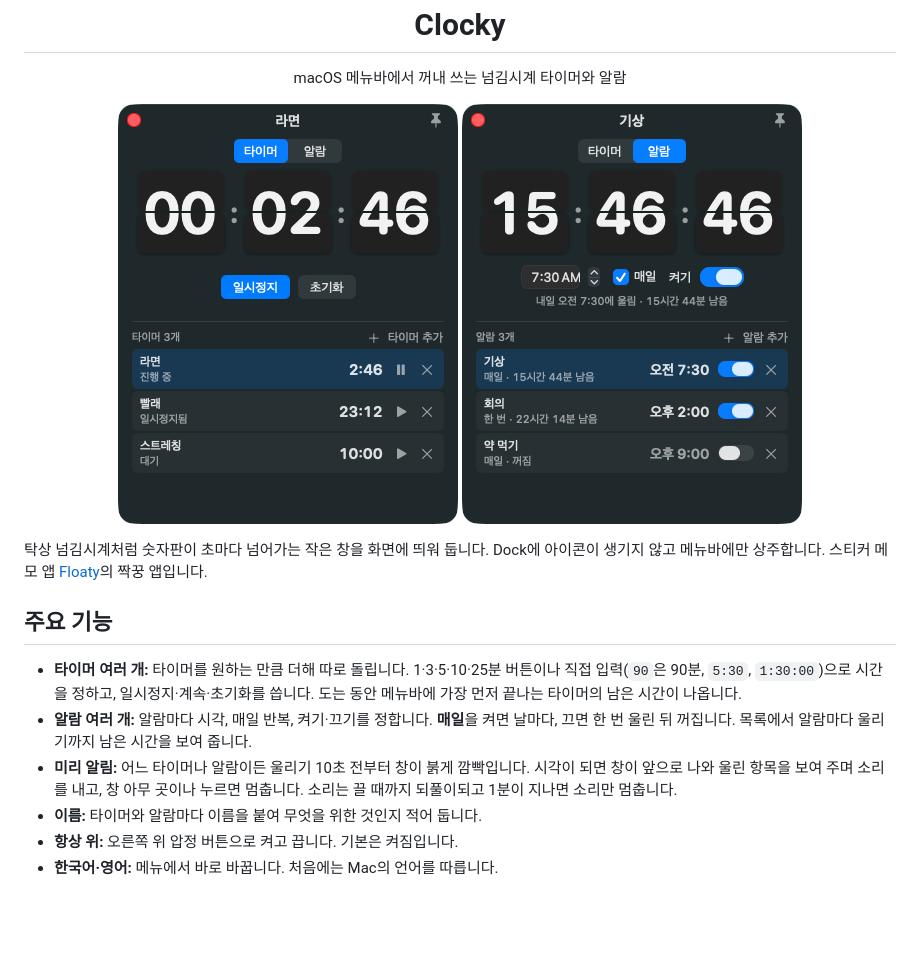
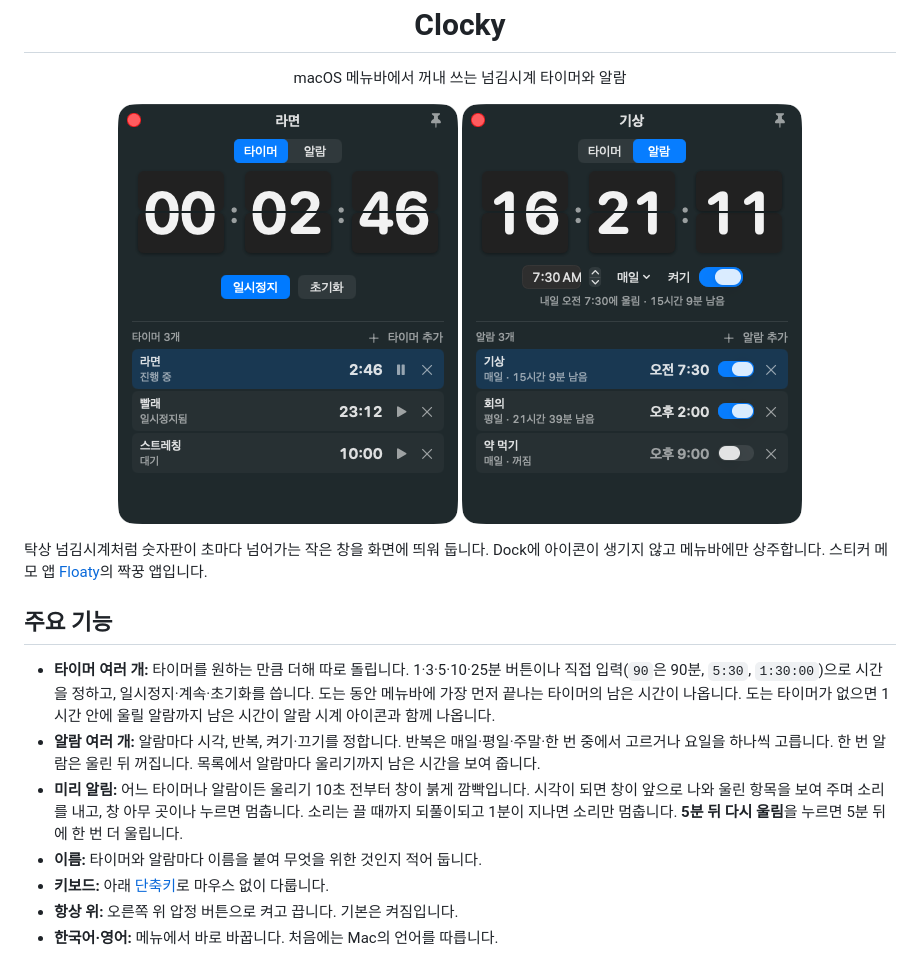
Before and after one commit to eddieee-git/Clocky, a Markdown page: README.md, the part around one of its changes. Rendered like a GitHub page; pictures changed too: docs/images/alarm.png; blank space fills up the shorter version.

```diff
--- a/README.md
+++ b/README.md
@@ -10,10 +10,11 @@
 
 ## 주요 기능
 
-- **타이머 여러 개:** 타이머를 원하는 만큼 더해 따로 돌립니다. 1·3·5·10·25분 버튼이나 직접 입력(`90`은 90분, `5:30`, `1:30:00`)으로 시간을 정하고, 일시정지·계속·초기화를 씁니다. 도는 동안 메뉴바에 가장 먼저 끝나는 타이머의 남은 시간이 나옵니다.
-- **알람 여러 개:** 알람마다 시각, 매일 반복, 켜기·끄기를 정합니다. **매일**을 켜면 날마다, 끄면 한 번 울린 뒤 꺼집니다. 목록에서 알람마다 울리기까지 남은 시간을 보여 줍니다.
-- **미리 알림:** 어느 타이머나 알람이든 울리기 10초 전부터 창이 붉게 깜빡입니다. 시각이 되면 창이 앞으로 나와 울린 항목을 보여 주며 소리를 내고, 창 아무 곳이나 누르면 멈춥니다. 소리는 끌 때까지 되풀이되고 1분이 지나면 소리만 멈춥니다.
+- **타이머 여러 개:** 타이머를 원하는 만큼 더해 따로 돌립니다. 1·3·5·10·25분 버튼이나 직접 입력(`90`은 90분, `5:30`, `1:30:00`)으로 시간을 정하고, 일시정지·계속·초기화를 씁니다. 도는 동안 메뉴바에 가장 먼저 끝나는 타이머의 남은 시간이 나옵니다. 도는 타이머가 없으면 1시간 안에 울릴 알람까지 남은 시간이 알람 시계 아이콘과 함께 나옵니다.
+- **알람 여러 개:** 알람마다 시각, 반복, 켜기·끄기를 정합니다. 반복은 매일·평일·주말·한 번 중에서 고르거나 요일을 하나씩 고릅니다. 한 번 알람은 울린 뒤 꺼집니다. 목록에서 알람마다 울리기까지 남은 시간을 보여 줍니다.
+- **미리 알림:** 어느 타이머나 알람이든 울리기 10초 전부터 창이 붉게 깜빡입니다. 시각이 되면 창이 앞으로 나와 울린 항목을 보여 주며 소리를 내고, 창 아무 곳이나 누르면 멈춥니다. 소리는 끌 때까지 되풀이되고 1분이 지나면 소리만 멈춥니다. **5분 뒤 다시 울림**을 누르면 5분 뒤에 한 번 더 울립니다.
 - **이름:** 타이머와 알람마다 이름을 붙여 무엇을 위한 것인지 적어 둡니다.
+- **키보드:** 아래 [단축키](#단축키)로 마우스 없이 다룹니다.
 - **항상 위:** 오른쪽 위 압정 버튼으로 켜고 끕니다. 기본은 켜짐입니다.
 - **한국어·영어:** 메뉴에서 바로 바꿉니다. 처음에는 Mac의 언어를 따릅니다.
 
```
Also changed, not shown: other parts of README.md (+25 -1 lines), 10 other files.
